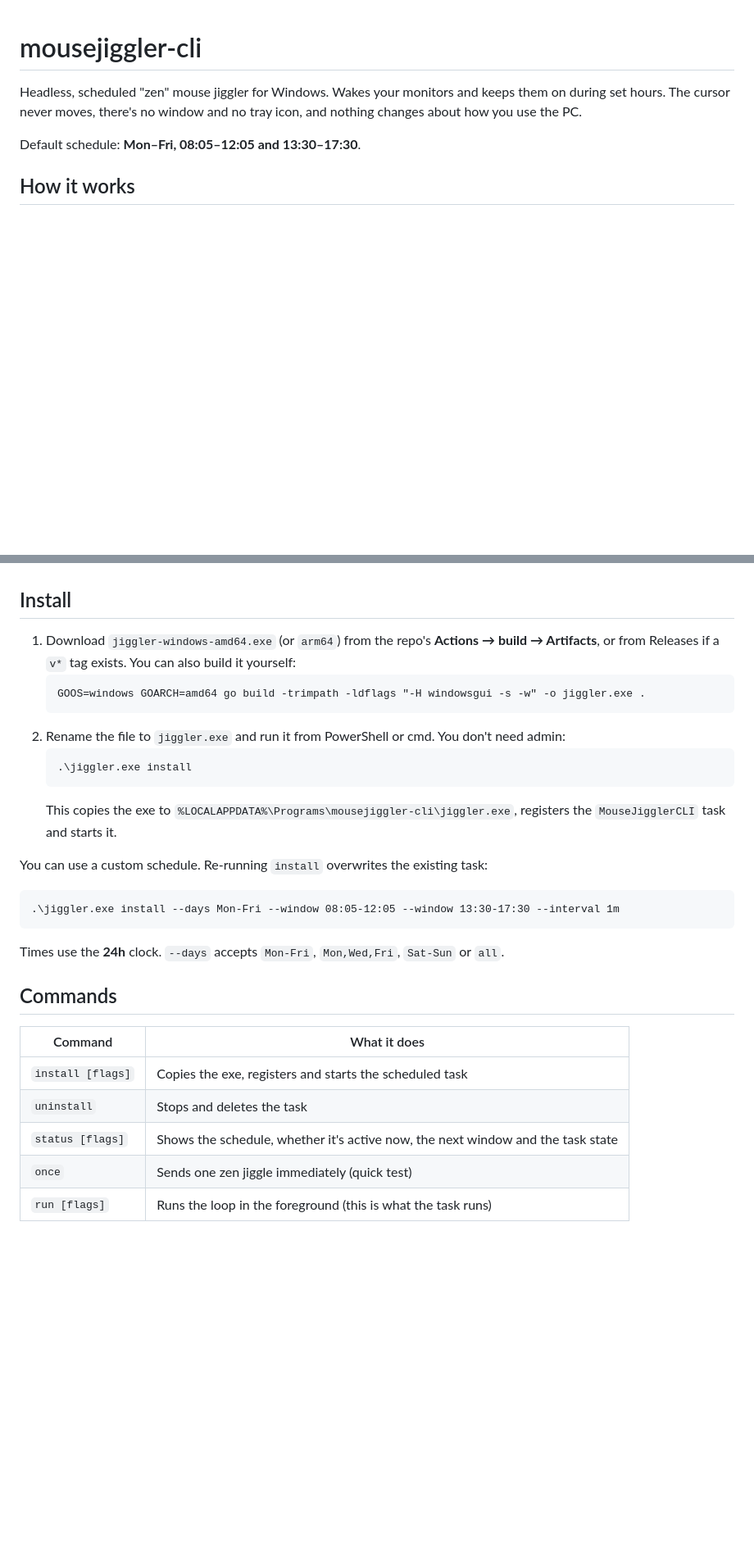
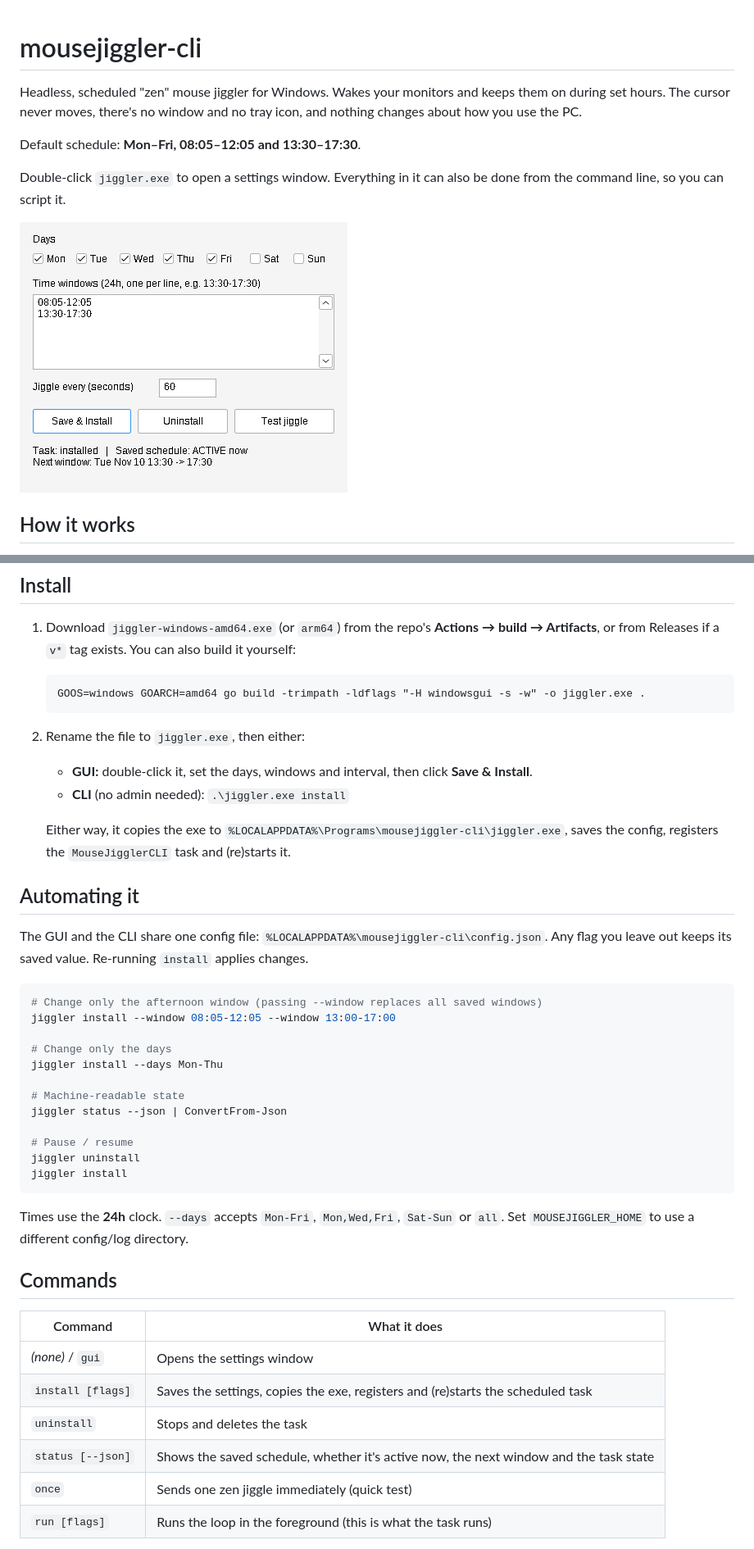
Before and after one commit to frankzotynia10/mousejiggler-cli, a Markdown page: README.md, 2 parts joined by grey strips. Shown at 82% size. Drawn GitHub-style; pictures changed too: docs/gui.png (added); blank space fills up the shorter version.

````diff
--- a/README.md
+++ b/README.md
@@ -3,6 +3,10 @@
 Headless, scheduled "zen" mouse jiggler for Windows. Wakes your monitors and keeps them on during set hours. The cursor never moves, there's no window and no tray icon, and nothing changes about how you use the PC.
 
 Default schedule: **Mon–Fri, 08:05–12:05 and 13:30–17:30**.
+
+Double-click `jiggler.exe` to open a settings window. Everything in it can also be done from the command line, so you can script it.
+
+![settings window](docs/gui.png)
 
 ## How it works
 
@@ -17,25 +21,41 @@ Default schedule: **Mon–Fri, 08:05–12:05 and 13:30–17:30**.
    ```
    GOOS=windows GOARCH=amd64 go build -trimpath -ldflags "-H windowsgui -s -w" -o jiggler.exe .
    ```
-2. Rename the file to `jiggler.exe` and run it from PowerShell or cmd. You don't need admin:
-   ```
-   .\jiggler.exe install
-   ```
-   This copies the exe to `%LOCALAPPDATA%\Programs\mousejiggler-cli\jiggler.exe`, registers the `MouseJigglerCLI` task and starts it.
+2. Rename the file to `jiggler.exe`, then either:
+   - **GUI:** double-click it, set the days, windows and interval, then click **Save & Install**.
+   - **CLI** (no admin needed): `.\jiggler.exe install`
 
-You can use a custom schedule. Re-running `install` overwrites the existing task:
+   Either way, it copies the exe to `%LOCALAPPDATA%\Programs\mousejiggler-cli\jiggler.exe`, saves the config, registers the `MouseJigglerCLI` task and (re)starts it.
+
+## Automating it
+
+The GUI and the CLI share one config file: `%LOCALAPPDATA%\mousejiggler-cli\config.json`. Any flag you leave out keeps its saved value. Re-running `install` applies changes.
+
+```powershell
+# Change only the afternoon window (passing --window replaces all saved windows)
+jiggler install --window 08:05-12:05 --window 13:00-17:00
+
+# Change only the days
+jiggler install --days Mon-Thu
+
+# Machine-readable state
+jiggler status --json | ConvertFrom-Json
+
+# Pause / resume
+jiggler uninstall
+jiggler install
 ```
-.\jiggler.exe install --days Mon-Fri --window 08:05-12:05 --window 13:30-17:30 --interval 1m
-```
-Times use the **24h** clock. `--days` accepts `Mon-Fri`, `Mon,Wed,Fri`, `Sat-Sun` or `all`.
+
+Times use the **24h** clock. `--days` accepts `Mon-Fri`, `Mon,Wed,Fri`, `Sat-Sun` or `all`. Set `MOUSEJIGGLER_HOME` to use a different config/log directory.
 
 ## Commands
 
 | Command | What it does |
 |---|---|
-| `install [flags]` | Copies the exe, registers and starts the scheduled task |
+| *(none)* / `gui` | Opens the settings window |
+| `install [flags]` | Saves the settings, copies the exe, registers and (re)starts the scheduled task |
 | `uninstall` | Stops and deletes the task |
-| `status [flags]` | Shows the schedule, whether it's active now, the next window and the task state |
+| `status [--json]` | Shows the saved schedule, whether it's active now, the next window and the task state |
 | `once` | Sends one zen jiggle immediately (quick test) |
 | `run [flags]` | Runs the loop in the foreground (this is what the task runs) |
 
````
Also changed, not shown: other parts of README.md (+1 -1 lines), 9 other files.
